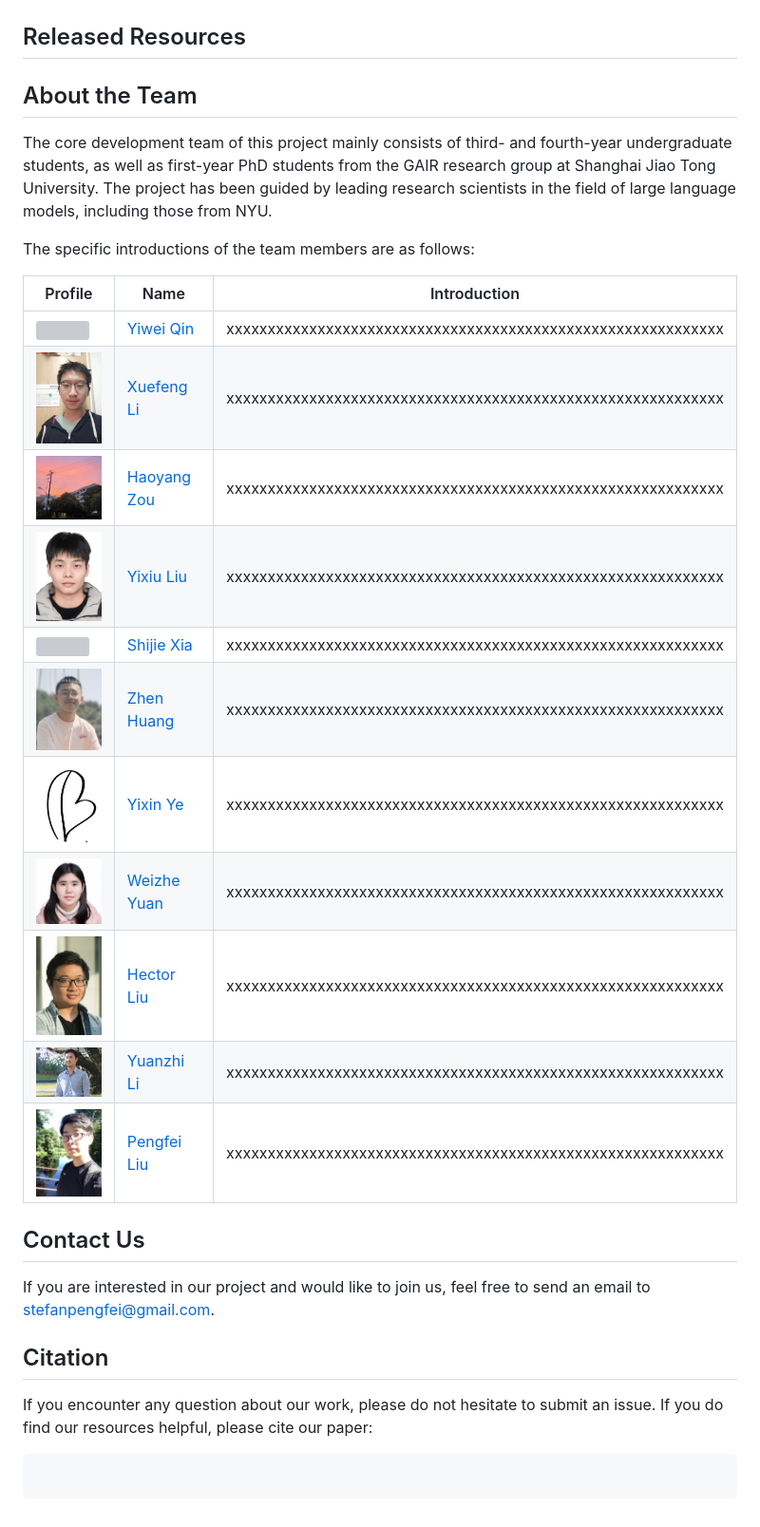
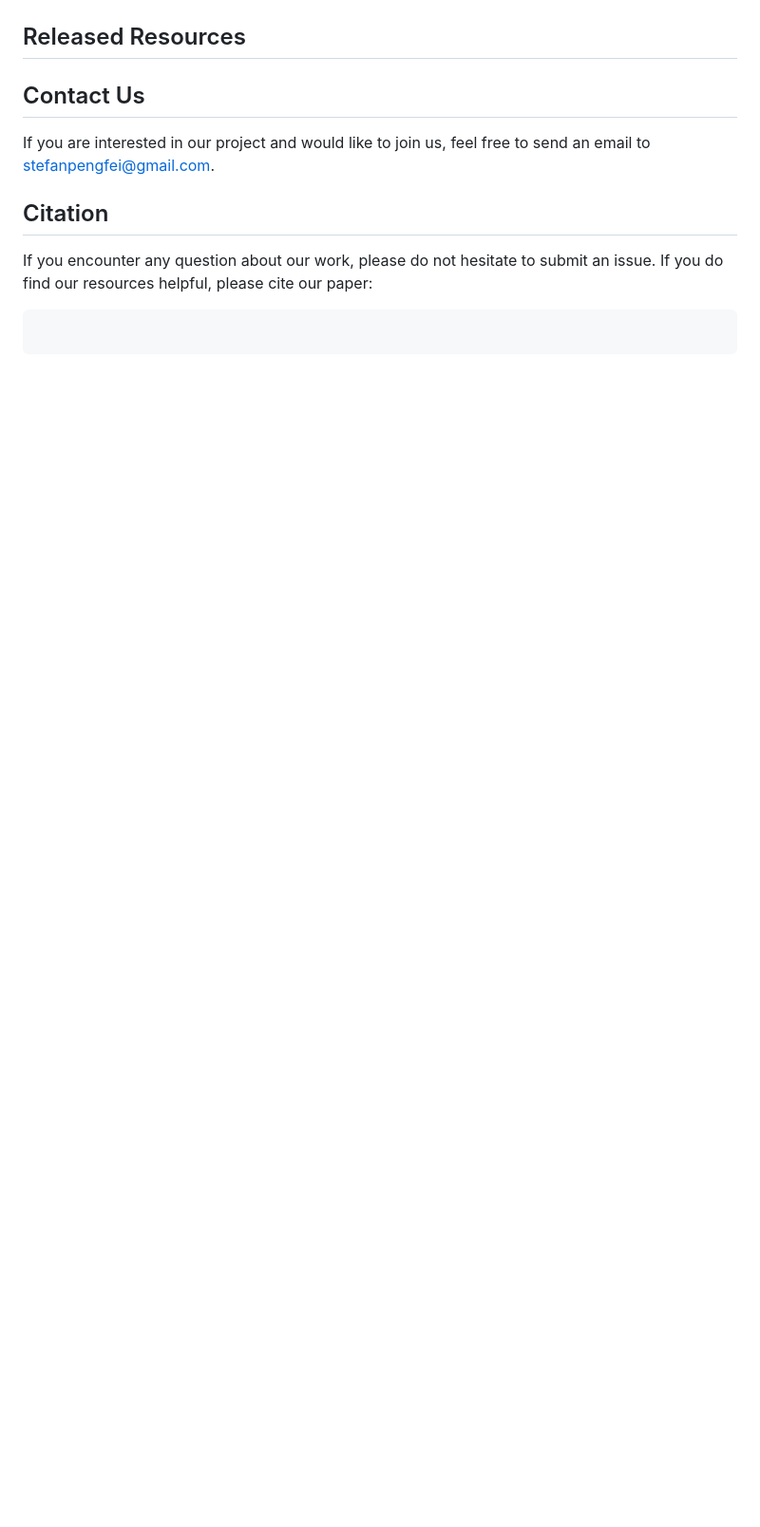
Before and after one commit to GAIR-NLP/O1-Journey, a Markdown page: README.md, the part around the change printed below. Shown: that part at 95% size. Drawn GitHub-style; blank space fills up the shorter version; grey boxes are pictures that could not be loaded.

```diff
--- a/README.md
+++ b/README.md
@@ -175,25 +188,6 @@ Once the human annotations are completed, AI-driven processes take over. We use
 ## Released Resources
 
 
-## About the Team
-
-The core development team of this project mainly consists of third- and fourth-year undergraduate students, as well as first-year PhD students from the GAIR research group at Shanghai Jiao Tong University. The project has been guided by leading research scientists in the field of large language models, including those from NYU.
-
-The specific introductions of the team members are as follows:
-
-| Profile | Name| Introduction  |
-|---|---|---|
-|<img src="./images/profiles/yiwei.jpg" width="100">|[Yiwei Qin](https://qinyiwei.github.io)|xxxxxxxxxxxxxxxxxxxxxxxxxxxxxxxxxxxxxxxxxxxxxxxxxxxxxxxxxxxx|
-|<img src="./images/profiles/xuefeng.png" width="100">|[Xuefeng Li](https://github.com/hongtangshui)|xxxxxxxxxxxxxxxxxxxxxxxxxxxxxxxxxxxxxxxxxxxxxxxxxxxxxxxxxxxx|
-|<img src="./images/profiles/haoyang.png" width="100">|[Haoyang Zou](https://github.com/haoy-zzz)|xxxxxxxxxxxxxxxxxxxxxxxxxxxxxxxxxxxxxxxxxxxxxxxxxxxxxxxxxxxx|
-|<img src="./images/profiles/yixiu.png" width="100">|[Yixiu Liu](https://github.com/yxliu0903)|xxxxxxxxxxxxxxxxxxxxxxxxxxxxxxxxxxxxxxxxxxxxxxxxxxxxxxxxxxxx|
-|<img src="./images/profiles/shijie.jpg" width="100">|[Shijie Xia](https://shijie-xia.github.io)|xxxxxxxxxxxxxxxxxxxxxxxxxxxxxxxxxxxxxxxxxxxxxxxxxxxxxxxxxxxx|
-|<img src="./images/profiles/huangzhen.png" width="100">|[Zhen Huang](https://huangzhen02.github.io)|xxxxxxxxxxxxxxxxxxxxxxxxxxxxxxxxxxxxxxxxxxxxxxxxxxxxxxxxxxxx|
-|<img src="./images/profiles/yixin.png" width="100">|[Yixin Ye](https://github.com/BLeaves)|xxxxxxxxxxxxxxxxxxxxxxxxxxxxxxxxxxxxxxxxxxxxxxxxxxxxxxxxxxxx|
-|<img src="./images/profiles/weizhe.jpg" width="100">|[Weizhe Yuan](https://yyy-apple.github.io/)|xxxxxxxxxxxxxxxxxxxxxxxxxxxxxxxxxxxxxxxxxxxxxxxxxxxxxxxxxxxx|
-|<img src="./images/profiles/hector.png" width="100">|[Hector Liu](https://hunterhector.github.io)|xxxxxxxxxxxxxxxxxxxxxxxxxxxxxxxxxxxxxxxxxxxxxxxxxxxxxxxxxxxx|
-|<img src="./images/profiles/yuanzhi.jpeg" width="100">|[Yuanzhi Li](https://mbzuai.ac.ae/study/faculty/yuanzhi-li/)|xxxxxxxxxxxxxxxxxxxxxxxxxxxxxxxxxxxxxxxxxxxxxxxxxxxxxxxxxxxx|
-|<img src="./images/profiles/pengfei.jpg" width="100">|[Pengfei Liu](https://plms.ai/)|xxxxxxxxxxxxxxxxxxxxxxxxxxxxxxxxxxxxxxxxxxxxxxxxxxxxxxxxxxxx|
 
 ## Contact Us
 
```
Also changed, not shown: other parts of README.md (+17 -4 lines).
